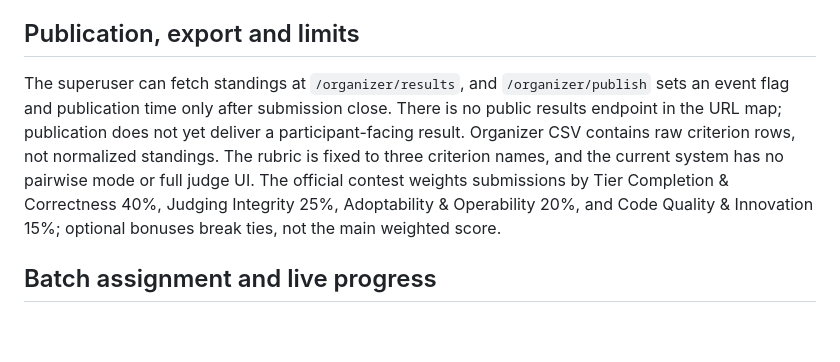
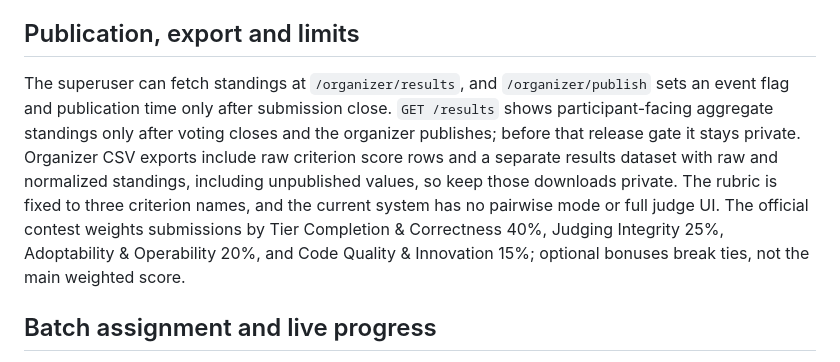
Before and after one commit to muffedd/raptorgate-dogfood-2026, a Markdown page: JUDGING.md, the part around the change. Rendered like a GitHub page; blank space fills up the shorter version.

Commit message:
Correct judging results and export documentation

```diff
--- a/JUDGING.md
+++ b/JUDGING.md
@@ -18,7 +18,7 @@ For each judge, calculate mean `mu_j` and population standard deviation `sigma_j
 
 ## Publication, export and limits
 
-The superuser can fetch standings at `/organizer/results`, and `/organizer/publish` sets an event flag and publication time only after submission close. There is no public results endpoint in the URL map; publication does not yet deliver a participant-facing result. Organizer CSV contains raw criterion rows, not normalized standings. The rubric is fixed to three criterion names, and the current system has no pairwise mode or full judge UI. The official contest weights submissions by Tier Completion & Correctness 40%, Judging Integrity 25%, Adoptability & Operability 20%, and Code Quality & Innovation 15%; optional bonuses break ties, not the main weighted score.
+The superuser can fetch standings at `/organizer/results`, and `/organizer/publish` sets an event flag and publication time only after submission close. `GET /results` shows participant-facing aggregate standings only after voting closes and the organizer publishes; before that release gate it stays private. Organizer CSV exports include raw criterion score rows and a separate results dataset with raw and normalized standings, including unpublished values, so keep those downloads private. The rubric is fixed to three criterion names, and the current system has no pairwise mode or full judge UI. The official contest weights submissions by Tier Completion & Correctness 40%, Judging Integrity 25%, Adoptability & Operability 20%, and Code Quality & Innovation 15%; optional bonuses break ties, not the main weighted score.
 
 ## Batch assignment and live progress
 
```
